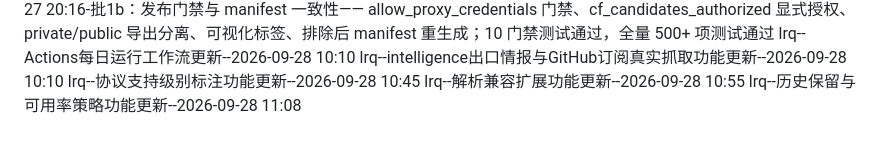
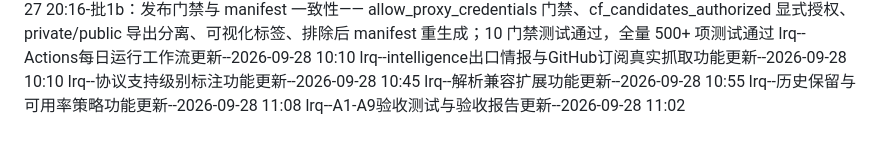
Before and after one commit to octagoningly/vpn_node_search, a Markdown page: 更新记录.md, the part around the change. GitHub-like rendering.

```diff
--- a/更新记录.md
+++ b/更新记录.md
@@ -24,3 +24,4 @@ lrq--intelligence出口情报与GitHub订阅真实抓取功能更新--2026-09-28
 lrq--协议支持级别标注功能更新--2026-09-28 10:45
 lrq--解析兼容扩展功能更新--2026-09-28 10:55
 lrq--历史保留与可用率策略功能更新--2026-09-28 11:08
+lrq--A1-A9验收测试与验收报告更新--2026-09-28 11:02
```
Also changed, not shown: docs/acceptance-A1-A9.md (added, +109 -0 lines).
